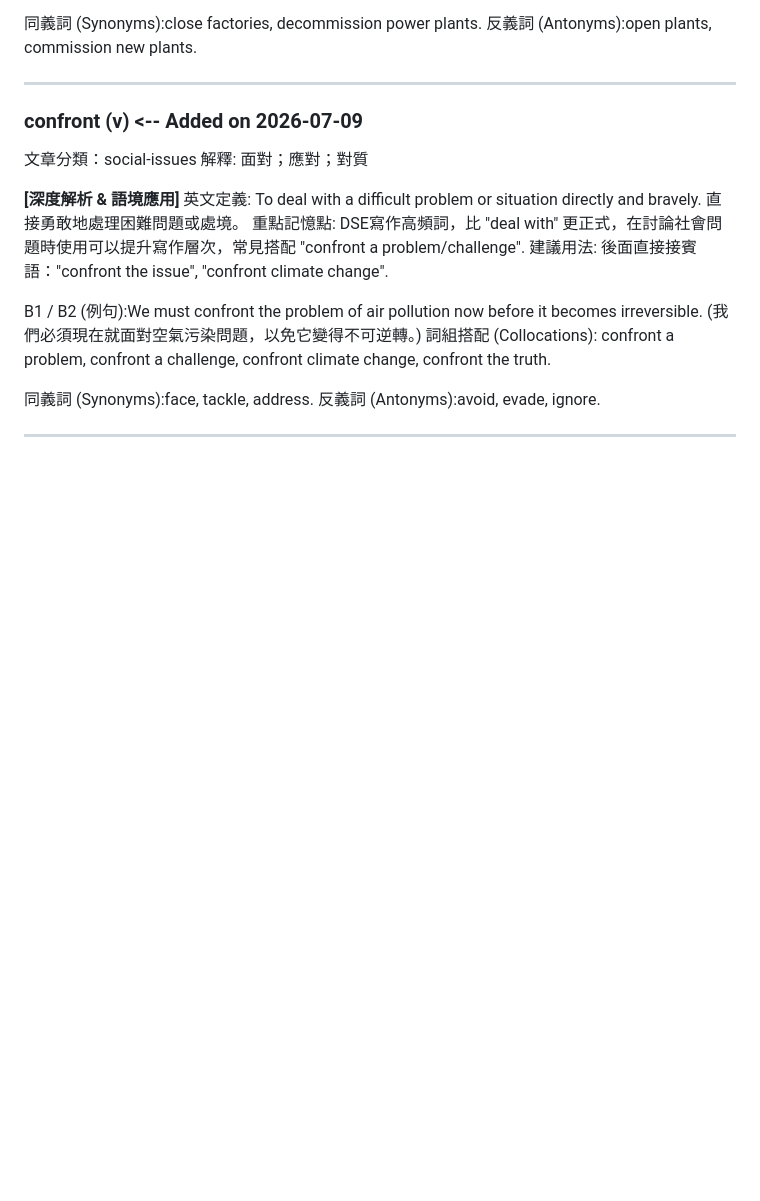
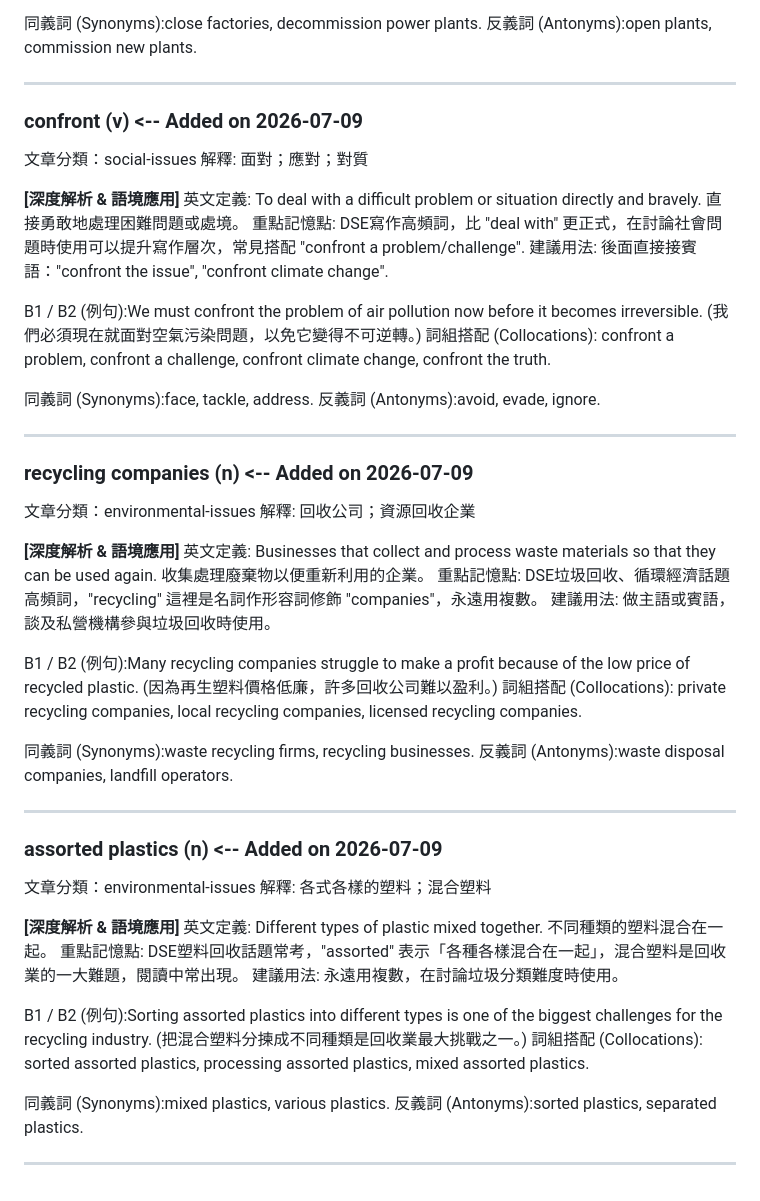
Before and after one commit to cychan1326745/dseeng, a Markdown page: kellywordbank/kellywordbank.md, the part around the change. Drawn GitHub-style; blank space fills up the shorter version.

Commit message:
add new words: recycling companies, assorted plastics

```diff
--- a/kellywordbank/kellywordbank.md
+++ b/kellywordbank/kellywordbank.md
@@ -138,3 +138,37 @@ B1 / B2 (例句):We must confront the problem of air pollution now before it bec
 反義詞 (Antonyms):avoid, evade, ignore.
 
 ---
+
+### recycling companies  (n) <-- Added on 2026-07-09
+文章分類：environmental-issues
+解釋: 回收公司；資源回收企業
+
+**[深度解析 & 語境應用]**
+英文定義: Businesses that collect and process waste materials so that they can be used again. 收集處理廢棄物以便重新利用的企業。
+重點記憶點: DSE垃圾回收、循環經濟話題高頻詞，"recycling" 這裡是名詞作形容詞修飾 "companies"，永遠用複數。
+建議用法: 做主語或賓語，談及私營機構參與垃圾回收時使用。
+
+B1 / B2 (例句):Many recycling companies struggle to make a profit because of the low price of recycled plastic. (因為再生塑料價格低廉，許多回收公司難以盈利。)
+詞組搭配 (Collocations): private recycling companies, local recycling companies, licensed recycling companies.
+
+同義詞 (Synonyms):waste recycling firms, recycling businesses.
+反義詞 (Antonyms):waste disposal companies, landfill operators.
+
+---
+
+### assorted plastics  (n) <-- Added on 2026-07-09
+文章分類：environmental-issues
+解釋: 各式各樣的塑料；混合塑料
+
+**[深度解析 & 語境應用]**
+英文定義: Different types of plastic mixed together. 不同種類的塑料混合在一起。
+重點記憶點: DSE塑料回收話題常考，"assorted" 表示「各種各樣混合在一起」，混合塑料是回收業的一大難題，閱讀中常出現。
+建議用法: 永遠用複數，在討論垃圾分類難度時使用。
+
+B1 / B2 (例句):Sorting assorted plastics into different types is one of the biggest challenges for the recycling industry. (把混合塑料分揀成不同種類是回收業最大挑戰之一。)
+詞組搭配 (Collocations): sorted assorted plastics, processing assorted plastics, mixed assorted plastics.
+
+同義詞 (Synonyms):mixed plastics, various plastics.
+反義詞 (Antonyms):sorted plastics, separated plastics.
+
+---
```
